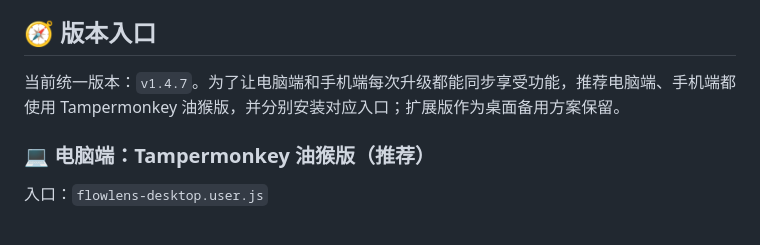
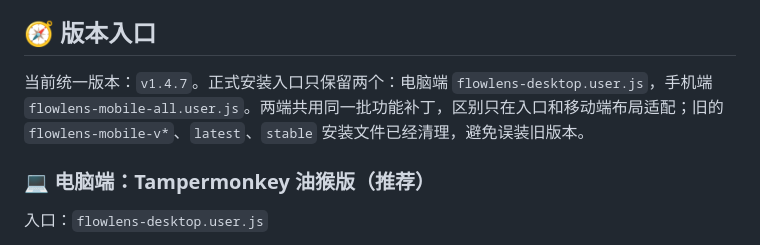
Before and after one commit to fallen0909/flowlens, a Markdown page: README.md, the part around the change. Drawn GitHub-style.

Commit message:
docs: clarify official install entries after cleanup

```diff
--- a/README.md
+++ b/README.md
@@ -24,7 +24,7 @@
 
 ## 🧭 版本入口
 
-当前统一版本：`v1.4.7`。为了让电脑端和手机端每次升级都能同步享受功能，推荐电脑端、手机端都使用 Tampermonkey 油猴版，并分别安装对应入口；扩展版作为桌面备用方案保留。
+当前统一版本：`v1.4.7`。正式安装入口只保留两个：电脑端 `flowlens-desktop.user.js`，手机端 `flowlens-mobile-all.user.js`。两端共用同一批功能补丁，区别只在入口和移动端布局适配；旧的 `flowlens-mobile-v*`、`latest`、`stable` 安装文件已经清理，避免误装旧版本。
 
 ### 💻 电脑端：Tampermonkey 油猴版（推荐）
 
```
